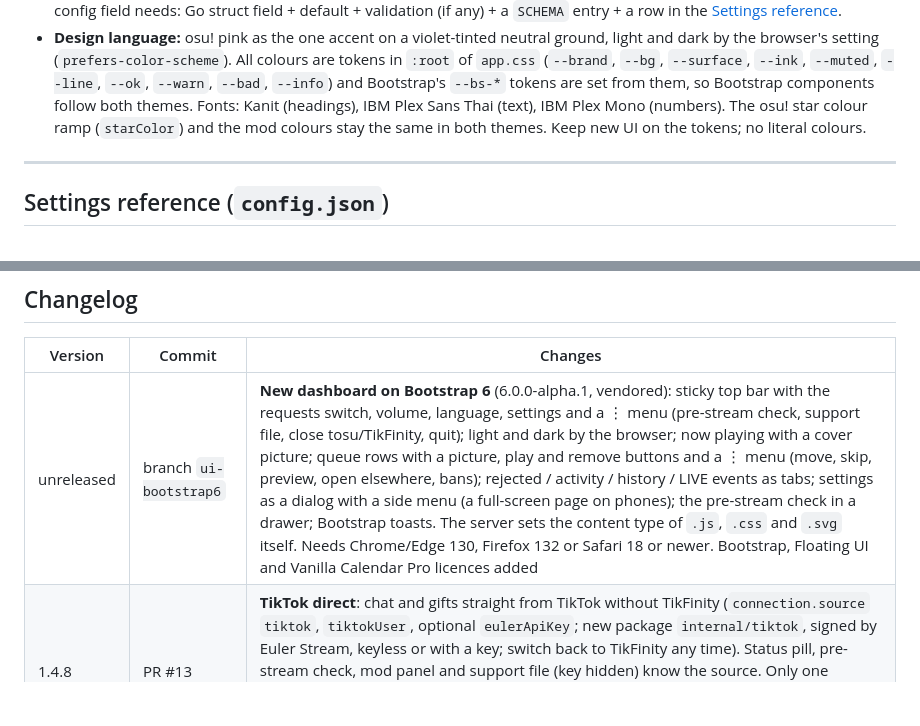
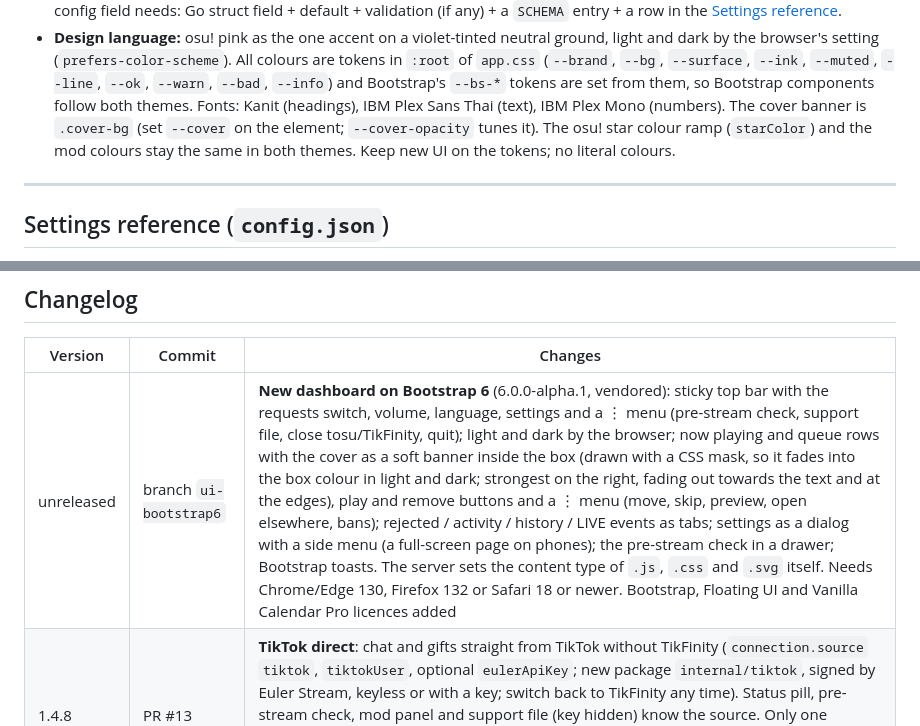
Before and after one commit to Lacrymiraosu/tiktoklivereqsong, a Markdown page: docs/DEVELOPMENT.md, 2 parts joined by grey strips. GitHub-like rendering; blank space fills up the shorter version.

```diff
--- a/docs/DEVELOPMENT.md
+++ b/docs/DEVELOPMENT.md
@@ -748,7 +748,7 @@ Invoke-RestMethod -Method Post -Uri http://127.0.0.1:21280/api/simulate -Headers
   a `SCHEMA` entry + a row in the [Settings reference](#settings-reference-configjson).
 * **Design language:** osu! pink as the one accent on a violet-tinted neutral ground, light and dark by the browser's setting (`prefers-color-scheme`). All colours are tokens in `:root` of `app.css`
   (`--brand`, `--bg`, `--surface`, `--ink`, `--muted`, `--line`, `--ok`, `--warn`, `--bad`, `--info`) and Bootstrap's `--bs-*` tokens are set from them, so Bootstrap components follow both themes.
-  Fonts: Kanit (headings), IBM Plex Sans Thai (text), IBM Plex Mono (numbers). The osu! star colour ramp (`starColor`) and the mod colours stay the same in both themes. Keep new UI on the tokens; no literal colours.
+  Fonts: Kanit (headings), IBM Plex Sans Thai (text), IBM Plex Mono (numbers). The cover banner is `.cover-bg` (set `--cover` on the element; `--cover-opacity` tunes it). The osu! star colour ramp (`starColor`) and the mod colours stay the same in both themes. Keep new UI on the tokens; no literal colours.
 
 ---
 
@@ -1031,7 +1031,7 @@ Read this before changing anything.
 
 | Version | Commit | Changes |
 |---|---|---|
-| unreleased | branch `ui-bootstrap6` | **New dashboard on Bootstrap 6** (6.0.0-alpha.1, vendored): sticky top bar with the requests switch, volume, language, settings and a ⋮ menu (pre-stream check, support file, close tosu/TikFinity, quit); light and dark by the browser; now playing with a cover picture; queue rows with a picture, play and remove buttons and a ⋮ menu (move, skip, preview, open elsewhere, bans); rejected / activity / history / LIVE events as tabs; settings as a dialog with a side menu (a full-screen page on phones); the pre-stream check in a drawer; Bootstrap toasts. The server sets the content type of `.js`, `.css` and `.svg` itself. Needs Chrome/Edge 130, Firefox 132 or Safari 18 or newer. Bootstrap, Floating UI and Vanilla Calendar Pro licences added |
+| unreleased | branch `ui-bootstrap6` | **New dashboard on Bootstrap 6** (6.0.0-alpha.1, vendored): sticky top bar with the requests switch, volume, language, settings and a ⋮ menu (pre-stream check, support file, close tosu/TikFinity, quit); light and dark by the browser; now playing and queue rows with the cover as a soft banner inside the box (drawn with a CSS mask, so it fades into the box colour in light and dark; strongest on the right, fading out towards the text and at the edges), play and remove buttons and a ⋮ menu (move, skip, preview, open elsewhere, bans); rejected / activity / history / LIVE events as tabs; settings as a dialog with a side menu (a full-screen page on phones); the pre-stream check in a drawer; Bootstrap toasts. The server sets the content type of `.js`, `.css` and `.svg` itself. Needs Chrome/Edge 130, Firefox 132 or Safari 18 or newer. Bootstrap, Floating UI and Vanilla Calendar Pro licences added |
 | 1.4.8 | PR #13 | **TikTok direct**: chat and gifts straight from TikTok without TikFinity (`connection.source` `tiktok`, `tiktokUser`, optional `eulerApiKey`; new package `internal/tiktok`, signed by Euler Stream, keyless or with a key; switch back to TikFinity any time). Status pill, pre-stream check, mod panel and support file (key hidden) know the source. Only one dashboard page reads TTS (`POST /api/tts/speaker`, `State.ttsSpeaker`): the last one started, the others say **TTS in another window**. `osu.viewerUrl` can be a template with `{set}`, `{map}`, `{file}` |
 | 1.4.7 | PR #11 | TTS starts by itself when the dashboard loads (`ttsAutoStart`); when the browser wants an interaction first, the first click or key anywhere starts it. Switching it off is remembered per browser (`osureq.ttsOff`). New `queue.autoNeedsPass` ("Auto: only after a clear", off by default): a fail or quit waits for a retry or Next; the tracker now goes from `ended` back to `playing` when the same map is played again. README credits chaiwat2183 for the idea |
 | 1.4.6 | PR #10 | Auto mode no longer stalls: a failed first request is passed over (as Next does), and the tracker also matches by artist and title when tosu reports another set ID (osu! says -1 for maps without one in the .osu). **Previous** on the dashboard and the mod panel (`App.Previous`, `Queue.Back`, the last 10 now-playing maps in `recent`): osu! opens the map played before again and the current one returns to the front of the queue. History rows have **Open in osu!** (`POST /api/jump`, `osu://b/<id>`; history now records `beatmapId`). Mirrors are probed once after start instead of every 30 min, show OK, and a mirror refusing a download with HTTP 403 is reported in Activity (once per mirror until it works again) |
```
Also changed, not shown: README.md (+1 -1 lines), docs/README.th.md (+1 -1 lines), docs/images/dashboard-en.jpg (added), docs/images/dashboard-en.png (deleted), docs/images/dashboard-th.jpg (added), docs/images/dashboard-th.png (deleted), 2 other files.
